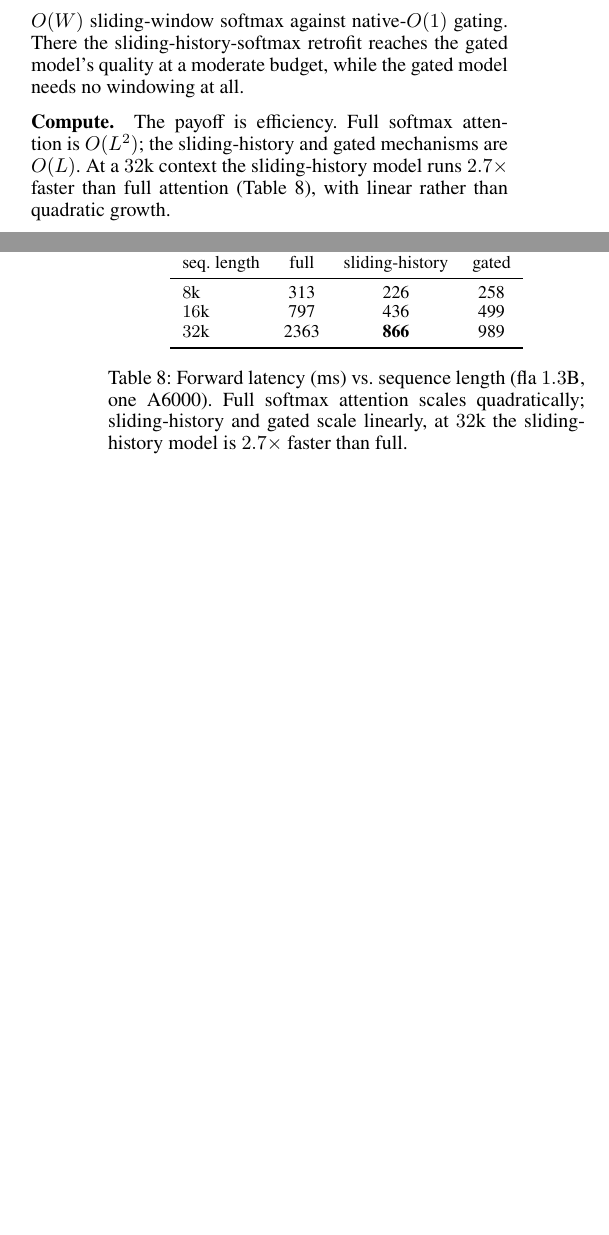
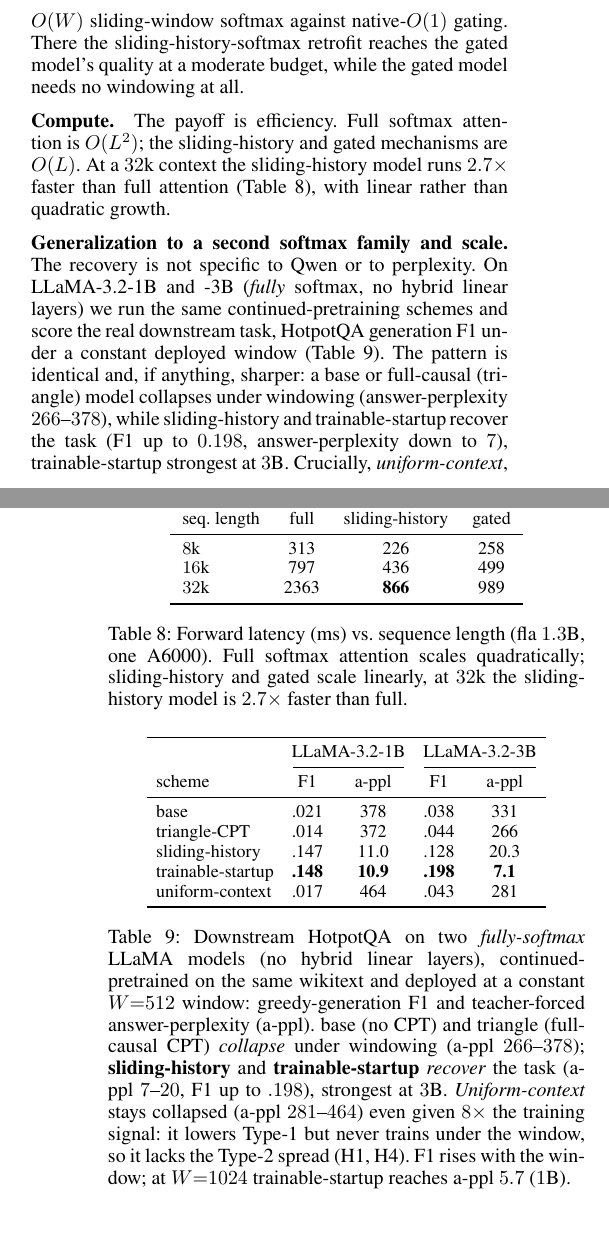
Before and after one commit to zizhao-hu/context-is-the-new-weight, a LaTeX paper (paper/attention-sink/main.tex, which reads paper/attention-sink/tables/llama_downstream.tex): two parts of the columns of pages 5 and 7 of 8, joined at a grey line, cut so that both start at the same text, the shorter picture padded with empty space. Compiled offline with pdfLaTeX.

Commit message:
paper H2: add LLaMA-3.2-1B/3B downstream HotpotQA table -- recovery generalizes to a 2nd all-softmax family + scale; uniform-context stays collapsed (downstream confirmation of H3/H4)

```diff
--- a/paper/attention-sink/main.tex
+++ b/paper/attention-sink/main.tex
@@ -142,6 +142,10 @@ The two sink types are \emph{separable}. On Qwen2.5-0.5B we measure, under each
 
 \input{tables/eff.tex}
 
+\paragraph{Generalization to a second softmax family and scale.} The recovery is not specific to Qwen or to perplexity. On LLaMA-3.2-1B and -3B (\emph{fully} softmax, no hybrid linear layers) we run the same continued-pretraining schemes and score the real downstream task, HotpotQA generation F1 under a constant deployed window (Table~\ref{tab:llama}). The pattern is identical and, if anything, sharper: a base or full-causal (triangle) model collapses under windowing (answer-perplexity $266$--$378$), while sliding-history and trainable-startup recover the task (F1 up to $0.198$, answer-perplexity down to $7$), trainable-startup strongest at $3$B. Crucially, \emph{uniform-context}, which lowers Type-1 without ever training under the window, stays collapsed even given $8\times$ the training signal, the downstream confirmation that removing the concentrated sink is necessary but not sufficient: the model must also develop the Type-2 spread that only sliding-window training induces (H3,~H4).
+
+\input{tables/llama_downstream.tex}
+
 \subsection{H3: Removing Type-1, the Model Resorts to the Separators}
 \paragraph{Hypothesis.} If the Type~1 anchor is removed, e.g.\ by a sliding-history objective that takes position~$0$ out of every deep query's receptive field, the storage/no-op function is not lost. We hypothesize that, rather than anchoring the shared representation on the beginning of the sequence, later tokens \emph{resort to} the Type~2 low-information separators, repurposing them to carry the role position~$0$ used to play and redistributing attention onto them.
 
--- /dev/null
+++ b/paper/attention-sink/tables/llama_downstream.tex
@@ -0,0 +1,20 @@
+\begin{table}[t]
+\centering
+\footnotesize
+\setlength{\tabcolsep}{4.5pt}
+\begin{tabular}{lcccc}
+\toprule
+& \multicolumn{2}{c}{LLaMA-3.2-1B} & \multicolumn{2}{c}{LLaMA-3.2-3B} \\
+\cmidrule(lr){2-3}\cmidrule(lr){4-5}
+scheme & F1 & a-ppl & F1 & a-ppl \\
+\midrule
+base              & .021 & 378 & .038 & 331 \\
+triangle-CPT      & .014 & 372 & .044 & 266 \\
+sliding-history   & .147 & 11.0 & .128 & 20.3 \\
+trainable-startup & \textbf{.148} & \textbf{10.9} & \textbf{.198} & \textbf{7.1} \\
+uniform-context   & .017 & 464 & .043 & 281 \\
+\bottomrule
+\end{tabular}
+\caption{Downstream HotpotQA on two \emph{fully-softmax} LLaMA models (no hybrid linear layers), continued-pretrained on the same wikitext and deployed at a constant $W{=}512$ window: greedy-generation F1 and teacher-forced answer-perplexity (a-ppl). base (no CPT) and triangle (full-causal CPT) \emph{collapse} under windowing (a-ppl $266$--$378$); \textbf{sliding-history} and \textbf{trainable-startup} \emph{recover} the task (a-ppl $7$--$20$, F1 up to $.198$), strongest at $3$B. \emph{Uniform-context} stays collapsed (a-ppl $281$--$464$) even given $8\times$ the training signal: it lowers Type-1 but never trains under the window, so it lacks the Type-2 spread (H1,~H4). F1 rises with the window; at $W{=}1024$ trainable-startup reaches a-ppl $5.7$ ($1$B).}
+\label{tab:llama}
+\end{table}
```
